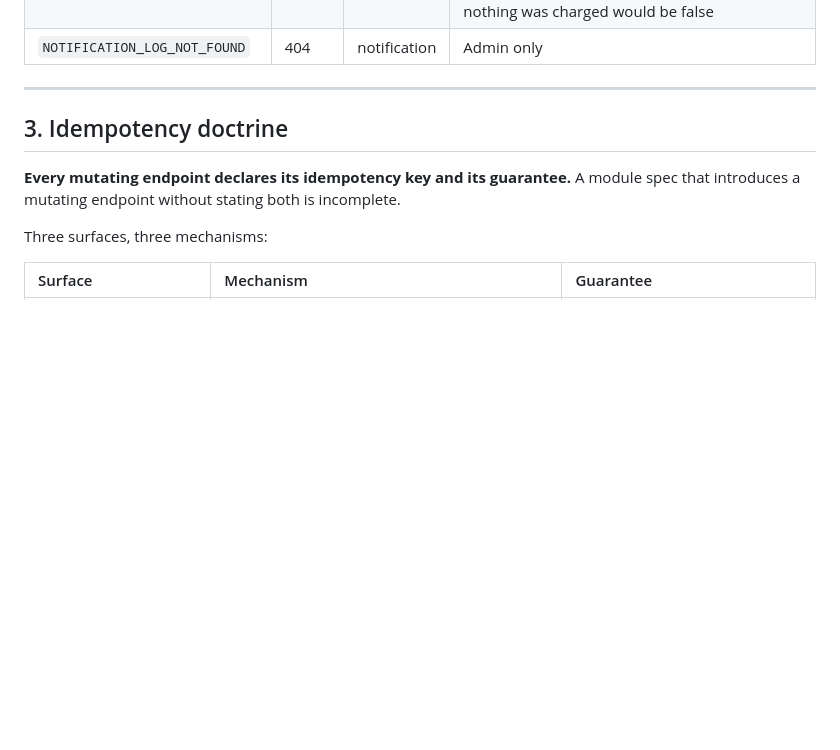
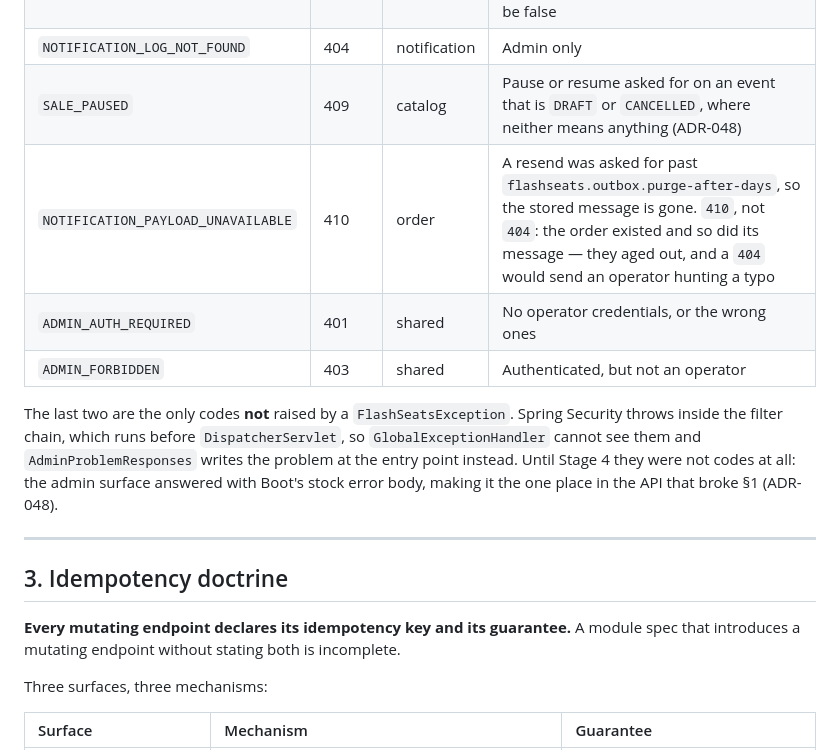
Before and after one commit to eshedhayoun/FlashSeats, a Markdown page: docs/05-global-standards.md, the part around the change. Rendered like a GitHub page; blank space fills up the shorter version.

Commit message:
DOCS | add Stage 4's four codes to the §2 registry
05-global-standards.md §2 is the authoritative registry and the four new codes
were not in it — exactly the drift CLAUDE.md's working-style rule exists to stop,
and the kind that made most of the defects in the first review pass.

ADMIN_AUTH_REQUIRED and ADMIN_FORBIDDEN carry a note, because they are the only
codes in the registry not raised by a FlashSeatsException: Spring Security throws
inside the filter chain, where no @RestControllerAdvice can reach, so they are
written at the entry point instead.

Co-Authored-By: Claude Opus 5 <noreply@anthropic.com>

```diff
--- a/docs/05-global-standards.md
+++ b/docs/05-global-standards.md
@@ -127,6 +127,16 @@ breaking change.
 | `INSUFFICIENT_TIME_REMAINING` | 409 | order | Too little of the hold left to start a charge that could finish (ADR-030). Nothing charged; the order is left resumable |
 | `ORDER_REFUNDED` | 409 | order | A settled charge was refunded because the seats could not be delivered (ADR-012). Distinct from `HOLD_EXPIRED`, whose promise that nothing was charged would be false |
 | `NOTIFICATION_LOG_NOT_FOUND` | 404 | notification | Admin only |
+| `SALE_PAUSED` | 409 | catalog | Pause or resume asked for on an event that is `DRAFT` or `CANCELLED`, where neither means anything (ADR-048) |
+| `NOTIFICATION_PAYLOAD_UNAVAILABLE` | 410 | order | A resend was asked for past `flashseats.outbox.purge-after-days`, so the stored message is gone. `410`, not `404`: the order existed and so did its message — they aged out, and a `404` would send an operator hunting a typo |
+| `ADMIN_AUTH_REQUIRED` | 401 | shared | No operator credentials, or the wrong ones |
+| `ADMIN_FORBIDDEN` | 403 | shared | Authenticated, but not an operator |
+
+The last two are the only codes **not** raised by a `FlashSeatsException`. Spring Security throws
+inside the filter chain, which runs before `DispatcherServlet`, so `GlobalExceptionHandler` cannot
+see them and `AdminProblemResponses` writes the problem at the entry point instead. Until Stage 4
+they were not codes at all: the admin surface answered with Boot's stock error body, making it the
+one place in the API that broke §1 (ADR-048).
 
 ---
 
```
